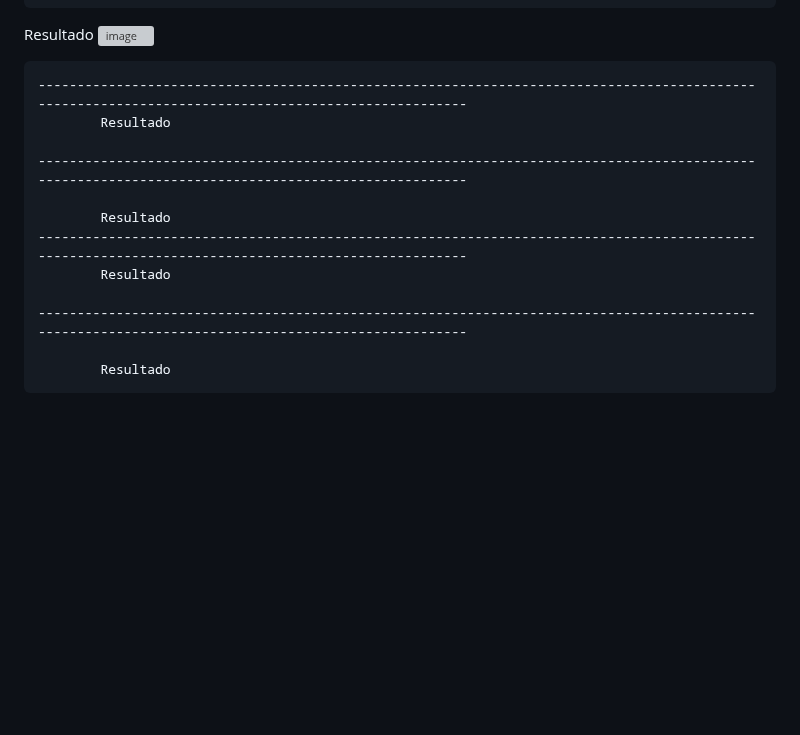
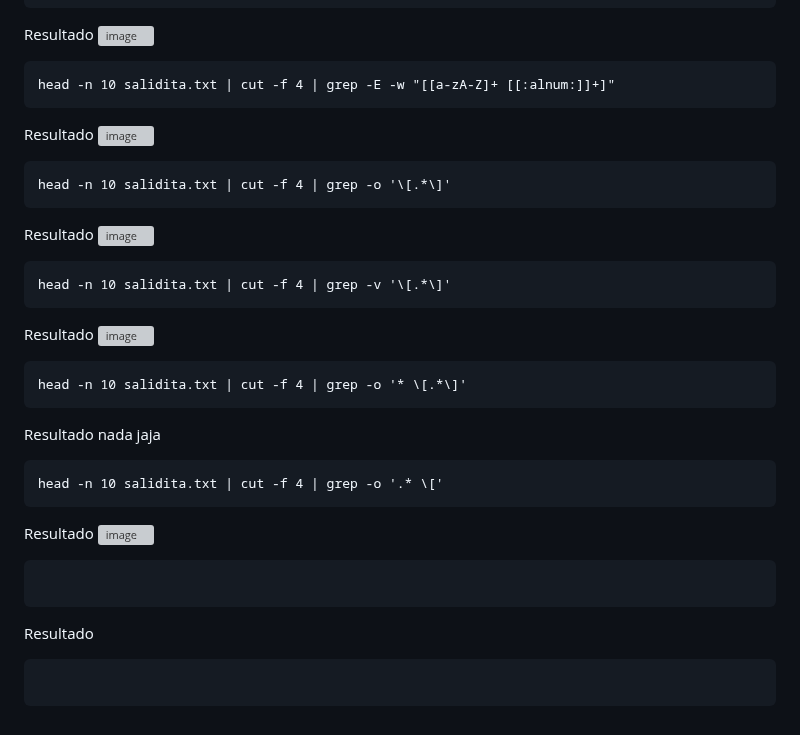
Before and after one commit to Marcos0Ramirez/Pseudomnas_Bitacora, a Markdown page: CD-HIT/MATRIZ/README.md, the part around the change. Rendered like a GitHub page; blank space fills up the shorter version; grey boxes are pictures that could not be loaded.

````diff
--- a/CD-HIT/MATRIZ/README.md
+++ b/CD-HIT/MATRIZ/README.md
@@ -721,16 +721,36 @@ head -n 10 salidita.txt | cut -f 4 | grep -E -w "[[a-zA-Z]+ [[:alnum:]]+"
 Resultado
 ![image](https://github.com/Marcos0Ramirez/Pseudomnas_Bitacora/assets/88853577/7636affb-aaa0-4250-93ad-eb9b38060e3f)
 ```
----------------------------------------------------------------------------------------------------------------------------------------------------
-        Resultado
+head -n 10 salidita.txt | cut -f 4 | grep -E -w "[[a-zA-Z]+ [[:alnum:]]+]"
+```
+Resultado
+![image](https://github.com/Marcos0Ramirez/Pseudomnas_Bitacora/assets/88853577/97492bcc-b290-4417-8451-23fff1ab2cde)
 
----------------------------------------------------------------------------------------------------------------------------------------------------
+```
+head -n 10 salidita.txt | cut -f 4 | grep -o '\[.*\]'
+```
+Resultado
+![image](https://github.com/Marcos0Ramirez/Pseudomnas_Bitacora/assets/88853577/679cf6f1-3241-44e0-8c23-aef5df1128ee)
+```
+head -n 10 salidita.txt | cut -f 4 | grep -v '\[.*\]'
+```
+Resultado
+![image](https://github.com/Marcos0Ramirez/Pseudomnas_Bitacora/assets/88853577/a483bdac-a439-4b96-90e1-a70abaf06190)
+```
+head -n 10 salidita.txt | cut -f 4 | grep -o '* \[.*\]'
+```
+Resultado
+nada jaja
+```
+head -n 10 salidita.txt | cut -f 4 | grep -o '.* \['
+```
+Resultado
+![image](https://github.com/Marcos0Ramirez/Pseudomnas_Bitacora/assets/88853577/667017de-db17-4ca0-8954-ffbc53b8636d)
+```
 
-        Resultado
----------------------------------------------------------------------------------------------------------------------------------------------------
-        Resultado
+```
+Resultado
 
----------------------------------------------------------------------------------------------------------------------------------------------------
+```
 
-        Resultado
 ```
````
